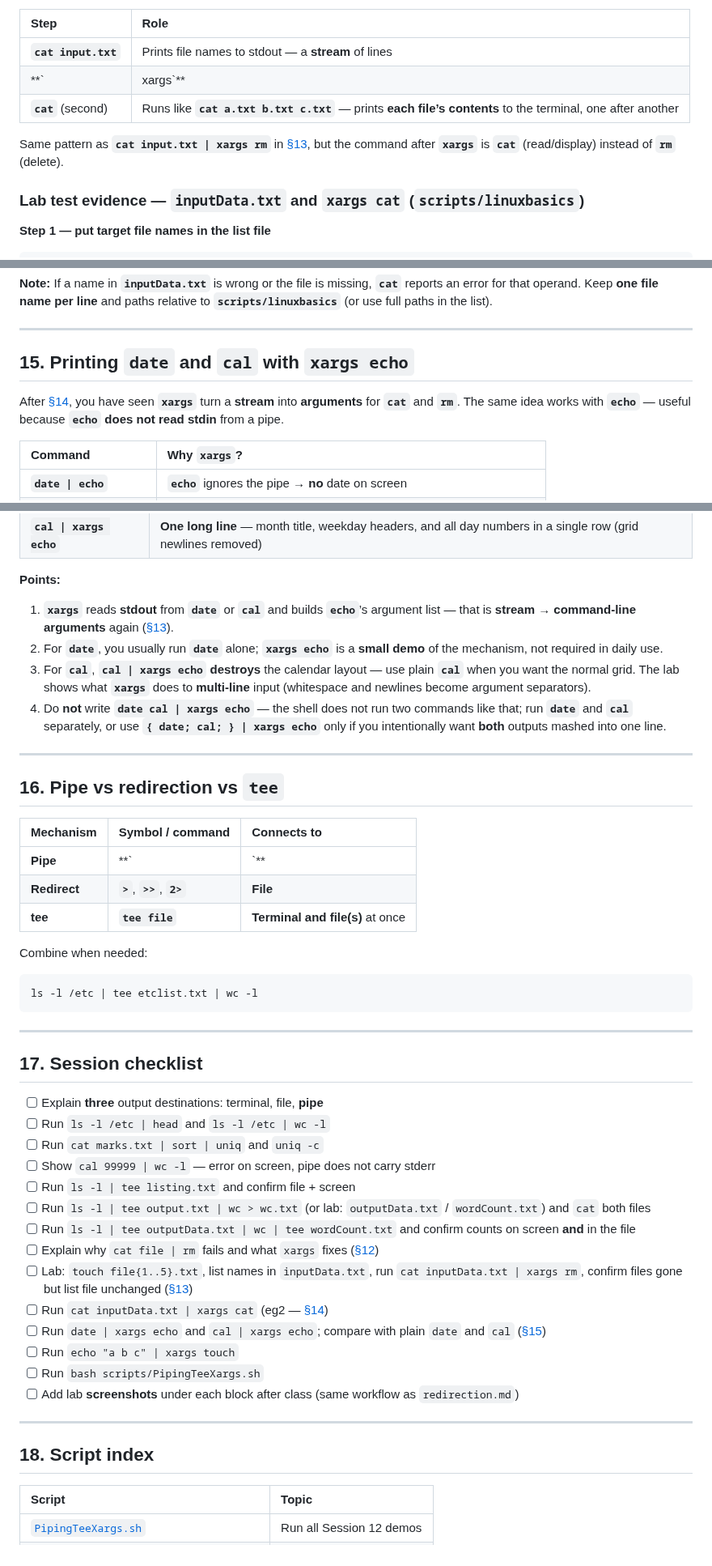
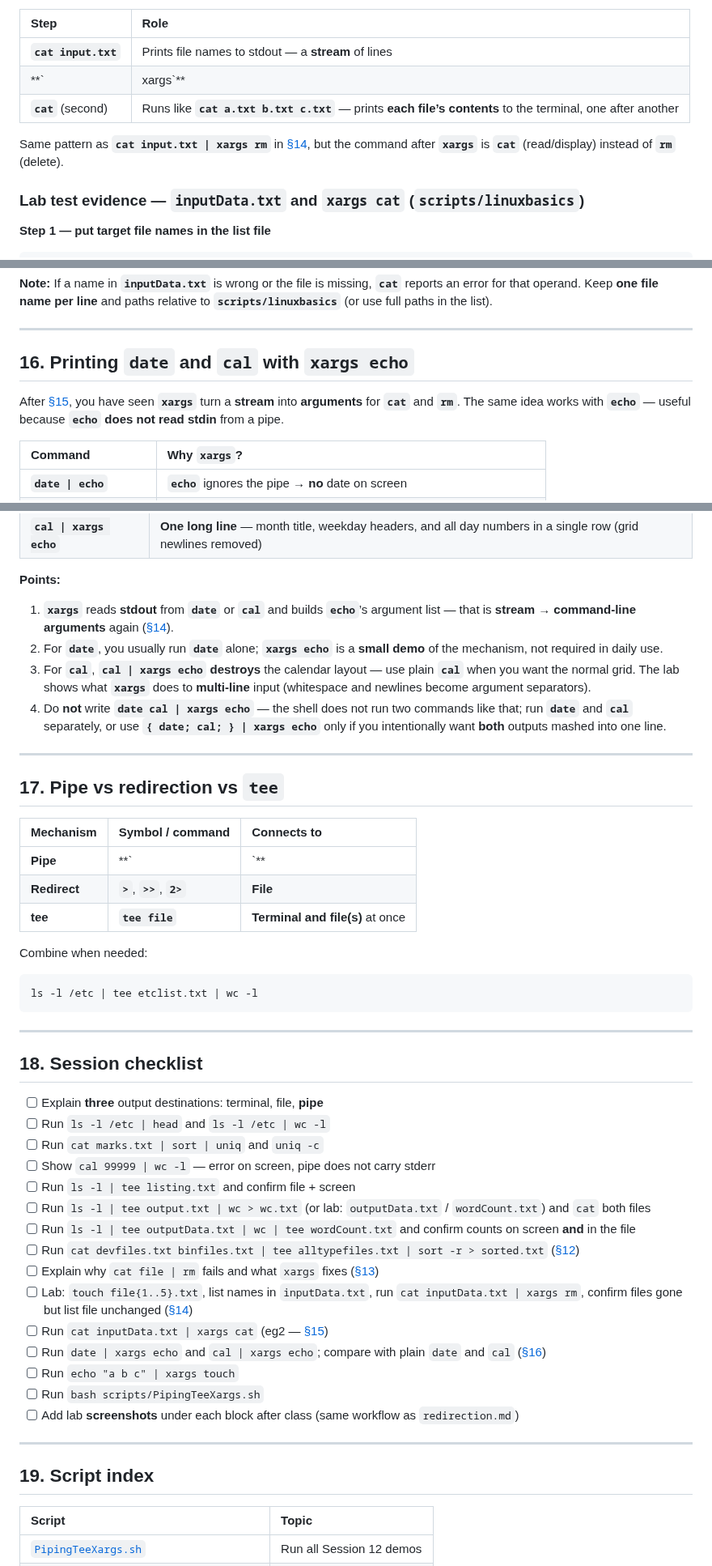
Before and after one commit to chaitussm/Linux-Basics, a Markdown page: docs/topics/PipingTeeXargs.md, 3 parts joined by grey strips. Shown at 81% size. Rendered like a GitHub page.

```diff
--- a/docs/topics/PipingTeeXargs.md
+++ b/docs/topics/PipingTeeXargs.md
@@ -997,10 +1077,10 @@ cat input.txt | xargs cat
 | Step | Role |
 | :--- | :--- |
 | **`cat input.txt`** | Prints file names to stdout — a **stream** of lines |
-| **`| xargs`** | Converts that stream into **command-line arguments** ([§13](#13-xargs--build-command-lines-from-stdin)) |
+| **`| xargs`** | Converts that stream into **command-line arguments** ([§14](#14-xargs--build-command-lines-from-stdin)) |
 | **`cat`** (second) | Runs like **`cat a.txt b.txt c.txt`** — prints **each file’s contents** to the terminal, one after another |
 
-Same pattern as **`cat input.txt | xargs rm`** in [§13](#13-xargs--build-command-lines-from-stdin), but the command after **`xargs`** is **`cat`** (read/display) instead of **`rm`** (delete).
+Same pattern as **`cat input.txt | xargs rm`** in [§14](#14-xargs--build-command-lines-from-stdin), but the command after **`xargs`** is **`cat`** (read/display) instead of **`rm`** (delete).
 
 ### Lab test evidence — `inputData.txt` and `xargs cat` (`scripts/linuxbasics`)
 
@@ -1039,9 +1119,9 @@ cat inputData.txt | xargs cat
 
 ---
 
-## 15. Printing `date` and `cal` with `xargs echo`
+## 16. Printing `date` and `cal` with `xargs echo`
 
-After [§14](#14-eg2--display-contents-of-files-named-in-an-input-file), you have seen **`xargs`** turn a **stream** into **arguments** for **`cat`** and **`rm`**. The same idea works with **`echo`** — useful because **`echo` does not read stdin** from a pipe.
+After [§15](#15-eg2--display-contents-of-files-named-in-an-input-file), you have seen **`xargs`** turn a **stream** into **arguments** for **`cat`** and **`rm`**. The same idea works with **`echo`** — useful because **`echo` does not read stdin** from a pipe.
 
 | Command | Why `xargs`? |
 | :--- | :--- |
@@ -1065,14 +1145,14 @@ cal | xargs echo
 
 **Points:**
 
-1. **`xargs`** reads **stdout** from **`date`** or **`cal`** and builds **`echo`**’s argument list — that is **stream → command-line arguments** again ([§13](#13-xargs--build-command-lines-from-stdin)).
+1. **`xargs`** reads **stdout** from **`date`** or **`cal`** and builds **`echo`**’s argument list — that is **stream → command-line arguments** again ([§14](#14-xargs--build-command-lines-from-stdin)).
 2. For **`date`**, you usually run **`date`** alone; **`xargs echo`** is a **small demo** of the mechanism, not required in daily use.
 3. For **`cal`**, **`cal | xargs echo`** **destroys** the calendar layout — use plain **`cal`** when you want the normal grid. The lab shows what **`xargs`** does to **multi-line** input (whitespace and newlines become argument separators).
 4. Do **not** write **`date cal | xargs echo`** — the shell does not run two commands like that; run **`date`** and **`cal`** separately, or use **`{ date; cal; } | xargs echo`** only if you intentionally want **both** outputs mashed into one line.
 
 ---
 
-## 16. Pipe vs redirection vs `tee`
+## 17. Pipe vs redirection vs `tee`
 
 | Mechanism | Symbol / command | Connects to |
 | :--- | :--- | :--- |
@@ -1088,7 +1168,7 @@ ls -l /etc | tee etclist.txt | wc -l
 
 ---
 
-## 17. Session checklist
+## 18. Session checklist
 
 - [ ] Explain **three** output destinations: terminal, file, **pipe**
 - [ ] Run `ls -l /etc | head` and `ls -l /etc | wc -l`
@@ -1097,17 +1177,18 @@ ls -l /etc | tee etclist.txt | wc -l
 - [ ] Run `ls -l | tee listing.txt` and confirm file + screen
 - [ ] Run `ls -l | tee output.txt | wc > wc.txt` (or lab: `outputData.txt` / `wordCount.txt`) and `cat` both files
 - [ ] Run `ls -l | tee outputData.txt | wc | tee wordCount.txt` and confirm counts on screen **and** in the file
-- [ ] Explain why `cat file | rm` fails and what `xargs` fixes ([§12](#12-reason-for-xargs))
-- [ ] Lab: `touch file{1..5}.txt`, list names in `inputData.txt`, run `cat inputData.txt | xargs rm`, confirm files gone but list file unchanged ([§13](#13-xargs--build-command-lines-from-stdin))
-- [ ] Run `cat inputData.txt | xargs cat` (eg2 — [§14](#14-eg2--display-contents-of-files-named-in-an-input-file))
-- [ ] Run `date | xargs echo` and `cal | xargs echo`; compare with plain `date` and `cal` ([§15](#15-printing-date-and-cal-with-xargs-echo))
+- [ ] Run `cat devfiles.txt binfiles.txt | tee alltypefiles.txt | sort -r > sorted.txt` ([§12](#12-combine-two-listings--save-merged-file-and-reverse-sorted-copy-tee))
+- [ ] Explain why `cat file | rm` fails and what `xargs` fixes ([§13](#13-reason-for-xargs))
+- [ ] Lab: `touch file{1..5}.txt`, list names in `inputData.txt`, run `cat inputData.txt | xargs rm`, confirm files gone but list file unchanged ([§14](#14-xargs--build-command-lines-from-stdin))
+- [ ] Run `cat inputData.txt | xargs cat` (eg2 — [§15](#15-eg2--display-contents-of-files-named-in-an-input-file))
+- [ ] Run `date | xargs echo` and `cal | xargs echo`; compare with plain `date` and `cal` ([§16](#16-printing-date-and-cal-with-xargs-echo))
 - [ ] Run `echo "a b c" | xargs touch`
 - [ ] Run `bash scripts/PipingTeeXargs.sh`
 - [ ] Add lab **screenshots** under each block after class (same workflow as `redirection.md`)
 
 ---
 
-## 18. Script index
+## 19. Script index
 
 | Script | Topic |
 | :--- | :--- |
```
Also changed, not shown: other parts of docs/topics/PipingTeeXargs.md (+93 -13 lines), docs/assets/tee-class-cat-tee-sort-pipeline-question.png (added), docs/assets/tee-lab-dev-bin-tee-alltype-sort-terminal.png (added).
